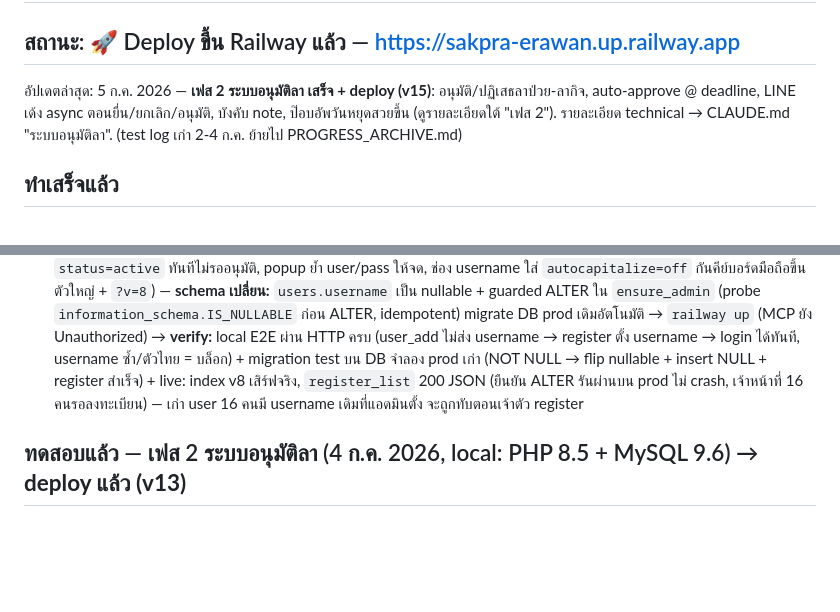
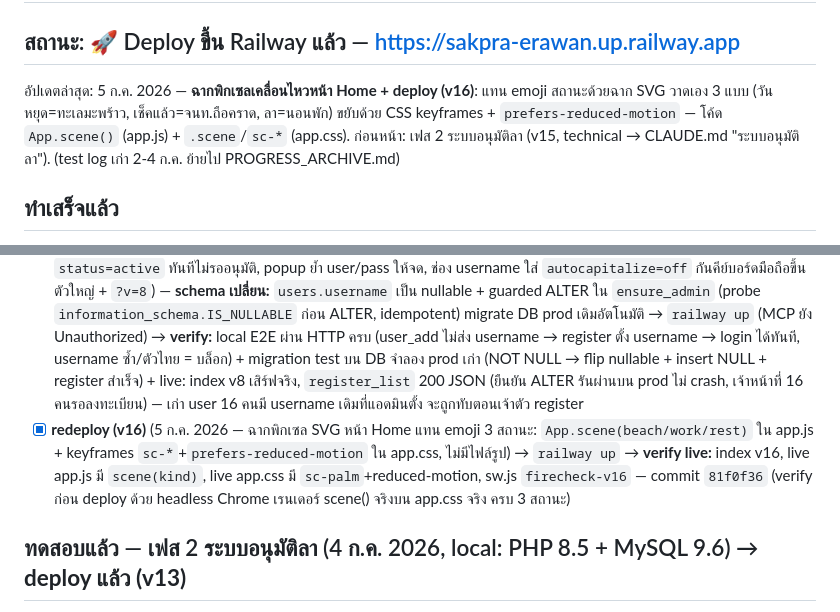
Before and after one commit to vwin2537-arch/FireChecker, a Markdown page: PROGRESS.md, 2 parts joined by grey strips. Drawn GitHub-style; blank space fills up the shorter version.

Commit message:
save: animated pixel Home scenes deployed (v16)
Co-Authored-By: Claude Opus 4.8 (1M context) <noreply@anthropic.com>

```diff
--- a/PROGRESS.md
+++ b/PROGRESS.md
@@ -2,7 +2,7 @@
 
 ## สถานะ: 🚀 Deploy ขึ้น Railway แล้ว — https://sakpra-erawan.up.railway.app
 
-อัปเดตล่าสุด: 5 ก.ค. 2026 — **เฟส 2 ระบบอนุมัติลา เสร็จ + deploy (v15)**: อนุมัติ/ปฏิเสธลาป่วย-ลากิจ, auto-approve @ deadline, LINE เด้ง async ตอนยื่น/ยกเลิก/อนุมัติ, บังคับ note, ป๊อบอัพวันหยุดสวยขึ้น (ดูรายละเอียดใต้ "เฟส 2"). รายละเอียด technical → CLAUDE.md "ระบบอนุมัติลา". (test log เก่า 2-4 ก.ค. ย้ายไป PROGRESS_ARCHIVE.md)
+อัปเดตล่าสุด: 5 ก.ค. 2026 — **ฉากพิกเซลเคลื่อนไหวหน้า Home + deploy (v16)**: แทน emoji สถานะด้วยฉาก SVG วาดเอง 3 แบบ (วันหยุด=ทะเลมะพร้าว, เช็คแล้ว=จนท.ถือคราด, ลา=นอนพัก) ขยับด้วย CSS keyframes + `prefers-reduced-motion` — โค้ด `App.scene()` (app.js) + `.scene`/`sc-*` (app.css). ก่อนหน้า: เฟส 2 ระบบอนุมัติลา (v15, technical → CLAUDE.md "ระบบอนุมัติลา"). (test log เก่า 2-4 ก.ค. ย้ายไป PROGRESS_ARCHIVE.md)
 
 ## ทำเสร็จแล้ว
 
@@ -28,6 +28,7 @@
 - [x] **redeploy รอบ 4** (Google Drive selfie sync + `?v=6`) → verify live: oauth.php ทำงาน, `gdrive_status connected=true` + `root_id` มีค่า (พี่วินเชื่อม Drive จริงสำเร็จ 4 ก.ค.), `selfie_required=1` บน production → lesson 7
 - [x] **redeploy รอบ 5** (รื้อแดชบอร์ด: บล็อกวันนี้เป็นพระเอก + โดนัท `drawToday` + รายชื่อแยกกลุ่มตามสถานะ, ตัด `trend14`+`week_compare` ฝั่ง backend ทิ้ง = หน้าโหลดเร็วขึ้น (เลิกวน `roster_for` ~25 รอบ) + `?v=7`) → `railway up` (MCP ยัง Unauthorized ตามเดิม) → verify live: asset ใหม่เสิร์ฟจริง (`admin.js` มี `dash-today`/`drawToday`, ไม่มี `drawTrend` แล้ว; `app.css` มี `.dash-today`) — เทสในเครื่องด้วย Playwright + DB ทดสอบ seed 8 จนท. ครบทุกสถานะ ค่า render ตรง (5/7, 71%, กลุ่มเรียงถูก) 0 error
 - [x] **redeploy รอบ 6** (4 ก.ค. 2026 — ปรับ flow ลงทะเบียน: แอดมินเพิ่มแค่ชื่อ-สกุล, เจ้าหน้าที่ตั้ง `username`+`password` เอง, `status=active` ทันทีไม่รออนุมัติ, popup ย้ำ user/pass ให้จด, ช่อง username ใส่ `autocapitalize=off` กันคีย์บอร์ดมือถือขึ้นตัวใหญ่ + `?v=8`) — **schema เปลี่ยน:** `users.username` เป็น nullable + guarded ALTER ใน `ensure_admin` (probe `information_schema.IS_NULLABLE` ก่อน ALTER, idempotent) migrate DB prod เดิมอัตโนมัติ → `railway up` (MCP ยัง Unauthorized) → **verify:** local E2E ผ่าน HTTP ครบ (user_add ไม่ส่ง username → register ตั้ง username → login ได้ทันที, username ซ้ำ/ตัวไทย = บล็อก) + migration test บน DB จำลอง prod เก่า (NOT NULL → flip nullable + insert NULL + register สำเร็จ) + live: index v8 เสิร์ฟจริง, `register_list` 200 JSON (ยืนยัน ALTER รันผ่านบน prod ไม่ crash, เจ้าหน้าที่ 16 คนรอลงทะเบียน) — เก่า user 16 คนมี username เดิมที่แอดมินตั้ง จะถูกทับตอนเจ้าตัว register
+- [x] **redeploy (v16)** (5 ก.ค. 2026 — ฉากพิกเซล SVG หน้า Home แทน emoji 3 สถานะ: `App.scene(beach/work/rest)` ใน app.js + keyframes `sc-*`+`prefers-reduced-motion` ใน app.css, ไม่มีไฟล์รูป) → `railway up` → **verify live:** index v16, live app.js มี `scene(kind)`, live app.css มี `sc-palm`+reduced-motion, sw.js `firecheck-v16` — commit `81f0f36` (verify ก่อน deploy ด้วย headless Chrome เรนเดอร์ scene() จริงบน app.css จริง ครบ 3 สถานะ)
 
 ## ทดสอบแล้ว — เฟส 2 ระบบอนุมัติลา (4 ก.ค. 2026, local: PHP 8.5 + MySQL 9.6) → **deploy แล้ว (v13)**
 
```
